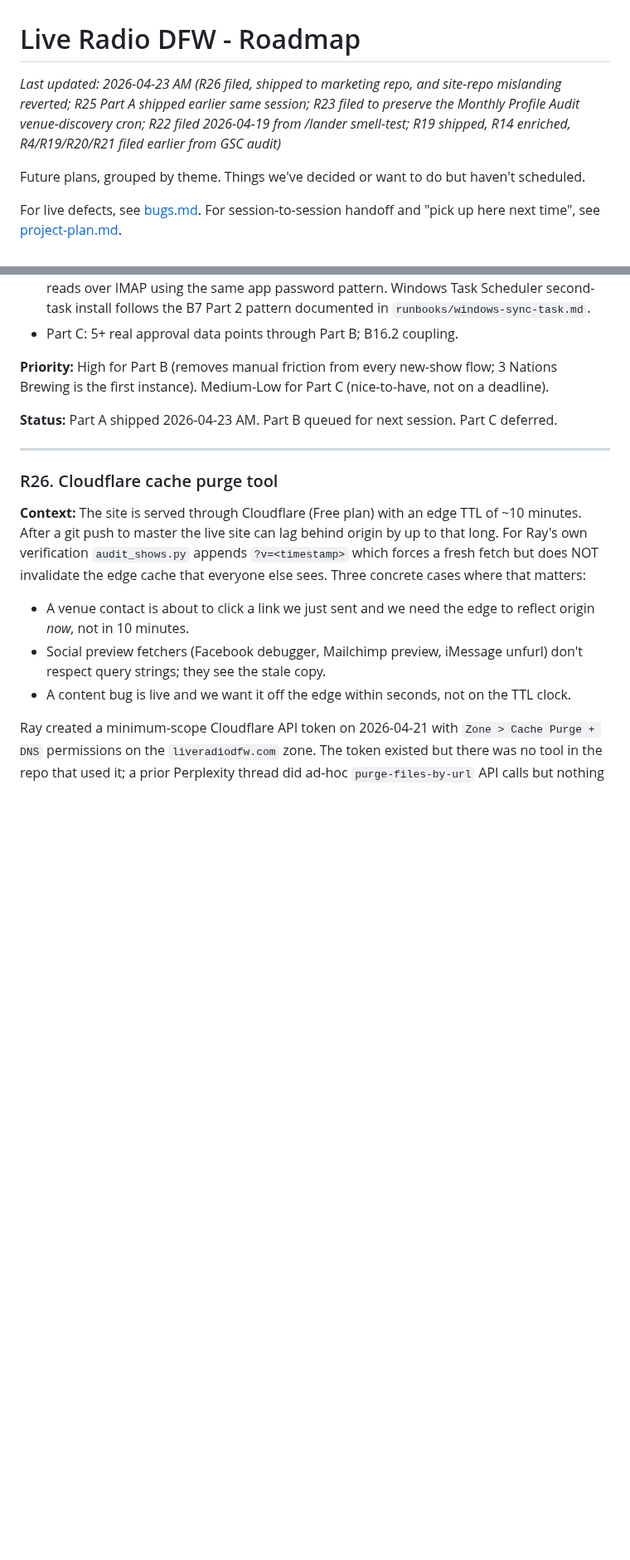
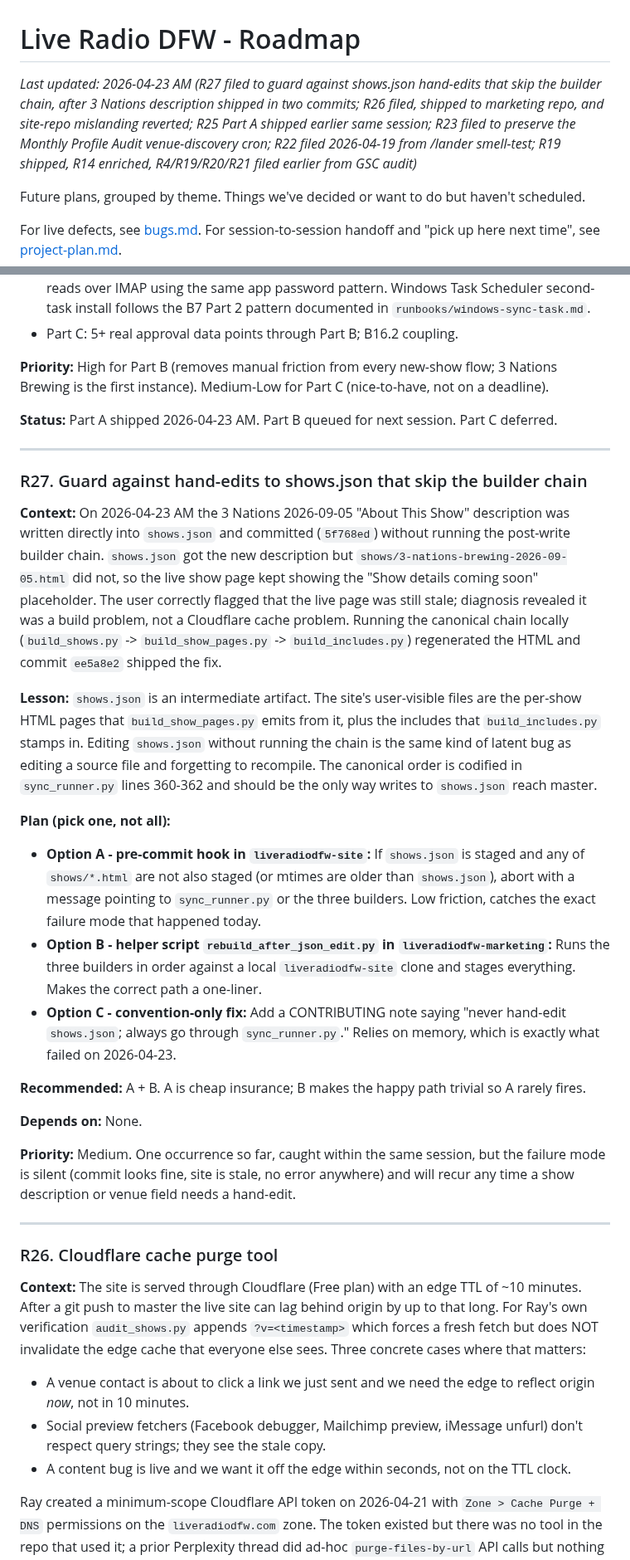
Before and after one commit to TicoRicoRay/liveradiodfw-site, a Markdown page: docs/roadmap.md, 2 parts joined by grey strips. Shown at 83% size. Rendered like a GitHub page; blank space fills up the shorter version.

Commit message:
docs: add R27 - guard against shows.json hand-edits that skip builder chain
Retrospective from the 3 Nations description ship on 2026-04-23 AM.
Filed as R27 so the lesson (and the concrete pre-commit hook + helper
script options) is preserved for next session.

```diff
--- a/docs/roadmap.md
+++ b/docs/roadmap.md
@@ -1,6 +1,6 @@
 # Live Radio DFW - Roadmap
 
-_Last updated: 2026-04-23 AM (R26 filed, shipped to marketing repo, and site-repo mislanding reverted; R25 Part A shipped earlier same session; R23 filed to preserve the Monthly Profile Audit venue-discovery cron; R22 filed 2026-04-19 from /lander smell-test; R19 shipped, R14 enriched, R4/R19/R20/R21 filed earlier from GSC audit)_
+_Last updated: 2026-04-23 AM (R27 filed to guard against shows.json hand-edits that skip the builder chain, after 3 Nations description shipped in two commits; R26 filed, shipped to marketing repo, and site-repo mislanding reverted; R25 Part A shipped earlier same session; R23 filed to preserve the Monthly Profile Audit venue-discovery cron; R22 filed 2026-04-19 from /lander smell-test; R19 shipped, R14 enriched, R4/R19/R20/R21 filed earlier from GSC audit)_
 
 Future plans, grouped by theme. Things we've decided or want to do but haven't scheduled.
 
@@ -479,6 +479,25 @@ The authoritative brand voice lives in `liveradiodfw-marketing/MARKETING_STYLE_G
 
 ---
 
+### R27. Guard against hand-edits to shows.json that skip the builder chain
+
+**Context:** On 2026-04-23 AM the 3 Nations 2026-09-05 "About This Show" description was written directly into `shows.json` and committed (`5f768ed`) without running the post-write builder chain. `shows.json` got the new description but `shows/3-nations-brewing-2026-09-05.html` did not, so the live show page kept showing the "Show details coming soon" placeholder. The user correctly flagged that the live page was still stale; diagnosis revealed it was a build problem, not a Cloudflare cache problem. Running the canonical chain locally (`build_shows.py` -> `build_show_pages.py` -> `build_includes.py`) regenerated the HTML and commit `ee5a8e2` shipped the fix.
+
+**Lesson:** `shows.json` is an intermediate artifact. The site's user-visible files are the per-show HTML pages that `build_show_pages.py` emits from it, plus the includes that `build_includes.py` stamps in. Editing `shows.json` without running the chain is the same kind of latent bug as editing a source file and forgetting to recompile. The canonical order is codified in `sync_runner.py` lines 360-362 and should be the only way writes to `shows.json` reach master.
+
+**Plan (pick one, not all):**
+- **Option A - pre-commit hook in `liveradiodfw-site`:** If `shows.json` is staged and any of `shows/*.html` are not also staged (or mtimes are older than `shows.json`), abort with a message pointing to `sync_runner.py` or the three builders. Low friction, catches the exact failure mode that happened today.
+- **Option B - helper script `rebuild_after_json_edit.py` in `liveradiodfw-marketing`:** Runs the three builders in order against a local `liveradiodfw-site` clone and stages everything. Makes the correct path a one-liner.
+- **Option C - convention-only fix:** Add a CONTRIBUTING note saying "never hand-edit `shows.json`; always go through `sync_runner.py`." Relies on memory, which is exactly what failed on 2026-04-23.
+
+**Recommended:** A + B. A is cheap insurance; B makes the happy path trivial so A rarely fires.
+
+**Depends on:** None.
+
+**Priority:** Medium. One occurrence so far, caught within the same session, but the failure mode is silent (commit looks fine, site is stale, no error anywhere) and will recur any time a show description or venue field needs a hand-edit.
+
+---
+
 ### R26. Cloudflare cache purge tool
 
 **Context:** The site is served through Cloudflare (Free plan) with an edge TTL of ~10 minutes. After a git push to master the live site can lag behind origin by up to that long. For Ray's own verification `audit_shows.py` appends `?v=<timestamp>` which forces a fresh fetch but does NOT invalidate the edge cache that everyone else sees. Three concrete cases where that matters:
```
